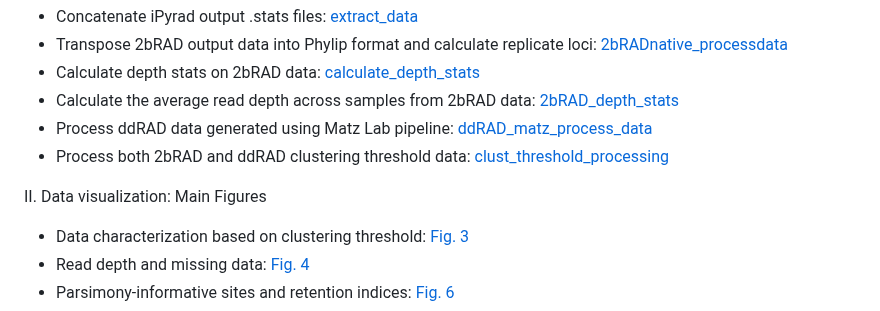
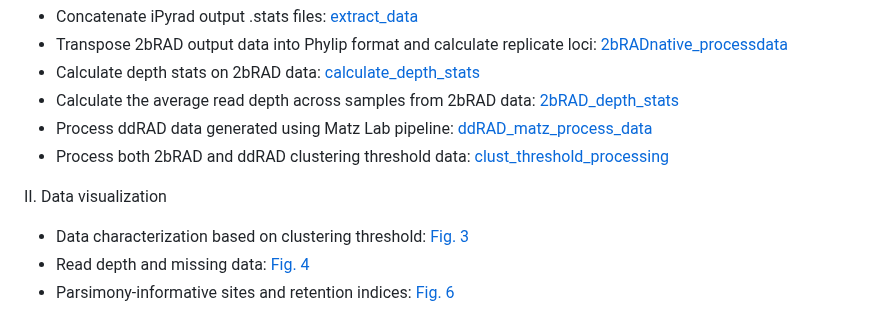
Before and after one commit to eachambers/epi_rana_radseq, a Markdown page: README.md, the part around the change. Rendered like a GitHub page.

```diff
--- a/README.md
+++ b/README.md
@@ -12,7 +12,7 @@ I. Post-processing bioinformatics pipelines
 * Process ddRAD data generated using Matz Lab pipeline: [ddRAD_matz_process_data](https://github.com/eachambers/epi_rana_radseq/blob/master/scripts_data_processing/ddRAD_matz_process_data.R)
 * Process both 2bRAD and ddRAD clustering threshold data: [clust_threshold_processing](https://github.com/eachambers/epi_rana_radseq/blob/master/scripts_data_processing/clust_threshold_processing.R)
 
-II. Data visualization: Main Figures
+II. Data visualization
 * Data characterization based on clustering threshold: [Fig. 3](https://github.com/eachambers/epi_rana_radseq/blob/master/scripts_data_visualization/Fig3_Data_characterization.R)
 * Read depth and missing data: [Fig. 4](https://github.com/eachambers/epi_rana_radseq/blob/master/scripts_data_visualization/Fig4_read_depth.R)
 * Parsimony-informative sites and retention indices: [Fig. 6](https://github.com/eachambers/epi_rana_radseq/blob/master/scripts_data_visualization/Fig6_Retention_index.R)
```
